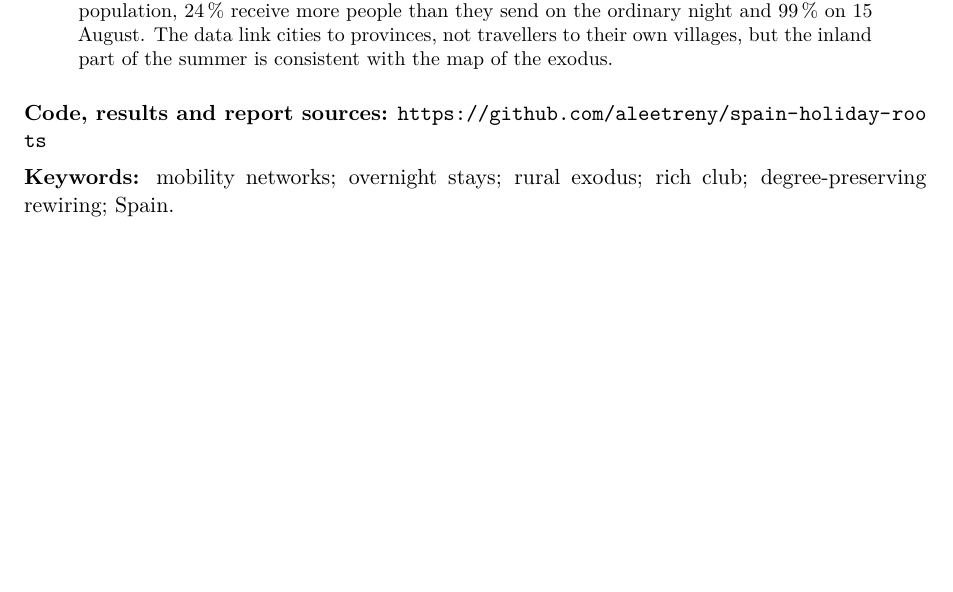
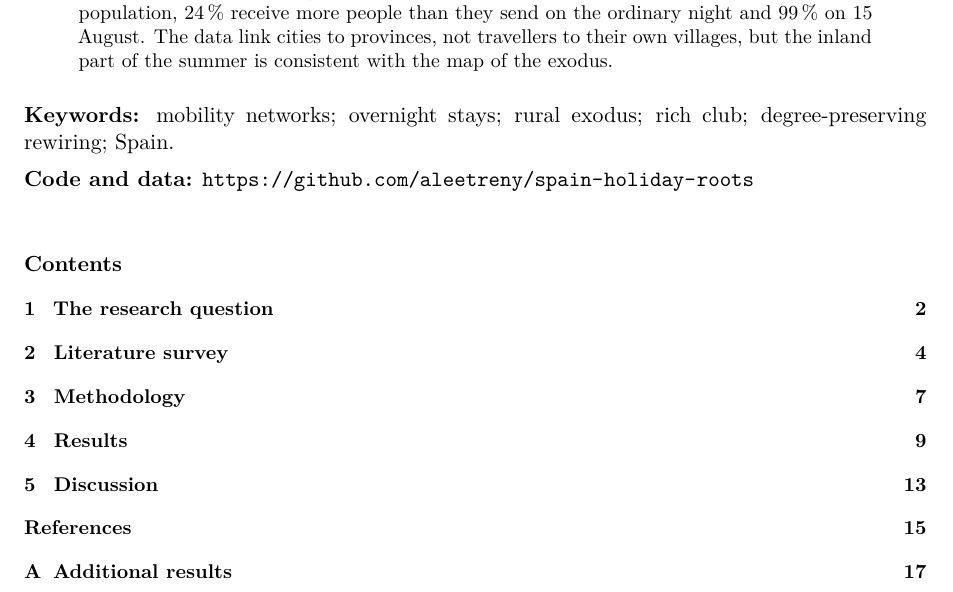
Before and after one commit to aleetreny/spain-holiday-roots, a LaTeX paper (reports/manuscript/main.tex): part of page 1 of 19, cut so that both start at the same text, the shorter picture padded with empty space. Compiled offline with XeLaTeX.

Commit message:
Cover: contents list, one-line code URL

```diff
--- a/reports/manuscript/main.tex
+++ b/reports/manuscript/main.tex
@@ -18,10 +18,17 @@ University College London, London, United Kingdom\par
 \input{sections/00_abstract}
 \end{abstract}
 
-\noindent\textbf{Code, results and report sources:} \url{https://github.com/aleetreny/spain-holiday-roots}
-
 \noindent\textbf{Keywords:} mobility networks; overnight stays; rural exodus; rich club; degree-preserving rewiring; Spain.
 
+\noindent\textbf{Code and data:} \url{https://github.com/aleetreny/spain-holiday-roots}
+
+\vspace{14pt}
+{\small
+\setlength{\parskip}{0pt}
+\renewcommand{\contentsname}{\normalsize Contents}
+\setcounter{tocdepth}{1}
+\tableofcontents
+}
 \clearpage
 % ------------------------------------------------------------------ Body
 \input{sections/01_question}
```
Also changed, not shown: .planning/2026-11-24-consolidation/decisions.md, reports/manuscript/output/main.pdf, reports/manuscript/main.tex (1 more changed lines).
